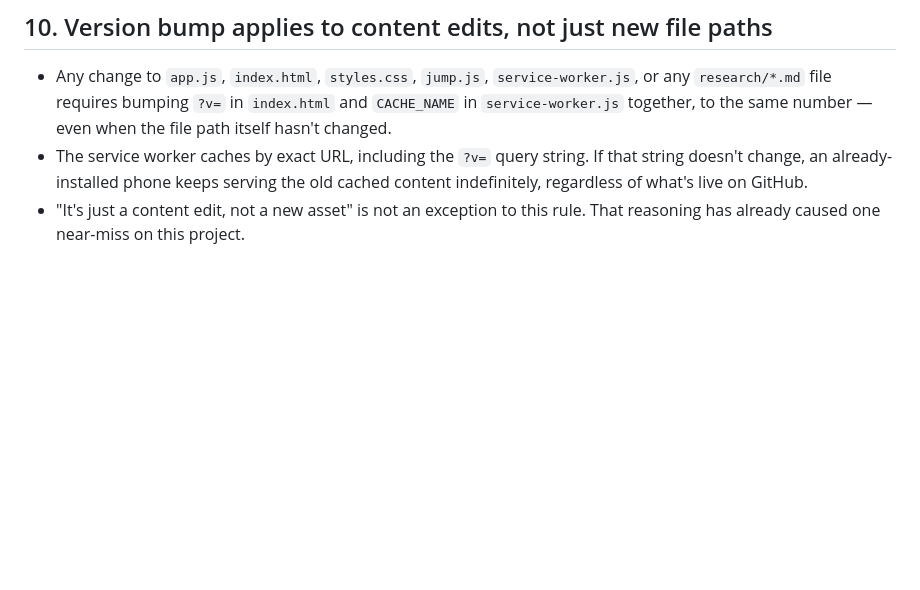
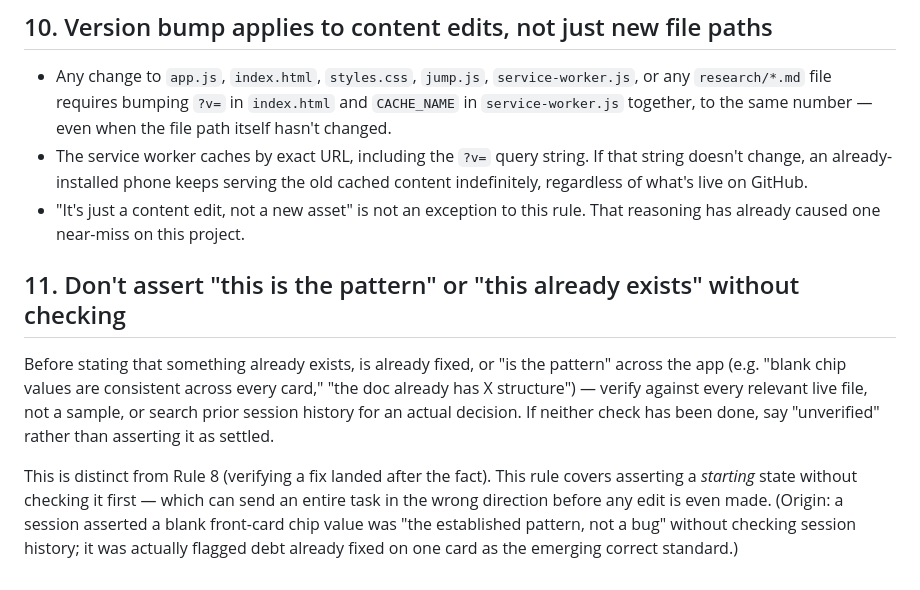
Before and after one commit to kvanarnam-pixel/peptide-reference, a Markdown page: PROJECT_RULES.md, the part around the change. Rendered like a GitHub page; blank space fills up the shorter version.

```diff
--- a/PROJECT_RULES.md
+++ b/PROJECT_RULES.md
@@ -68,3 +68,8 @@ Do not say `done`, `fixed`, or `matches` until the verification pass is complete
 - Any change to `app.js`, `index.html`, `styles.css`, `jump.js`, `service-worker.js`, or any `research/*.md` file requires bumping `?v=` in `index.html` and `CACHE_NAME` in `service-worker.js` together, to the same number — even when the file path itself hasn't changed.
 - The service worker caches by exact URL, including the `?v=` query string. If that string doesn't change, an already-installed phone keeps serving the old cached content indefinitely, regardless of what's live on GitHub.
 - "It's just a content edit, not a new asset" is not an exception to this rule. That reasoning has already caused one near-miss on this project.
+
+## 11. Don't assert "this is the pattern" or "this already exists" without checking
+Before stating that something already exists, is already fixed, or "is the pattern" across the app (e.g. "blank chip values are consistent across every card," "the doc already has X structure") — verify against every relevant live file, not a sample, or search prior session history for an actual decision. If neither check has been done, say "unverified" rather than asserting it as settled.
+
+This is distinct from Rule 8 (verifying a fix landed after the fact). This rule covers asserting a *starting* state without checking it first — which can send an entire task in the wrong direction before any edit is even made. (Origin: a session asserted a blank front-card chip value was "the established pattern, not a bug" without checking session history; it was actually flagged debt already fixed on one card as the emerging correct standard.)
```
Also changed, not shown: research/HOUSE_STANDARDS.md (+3 -0 lines).
